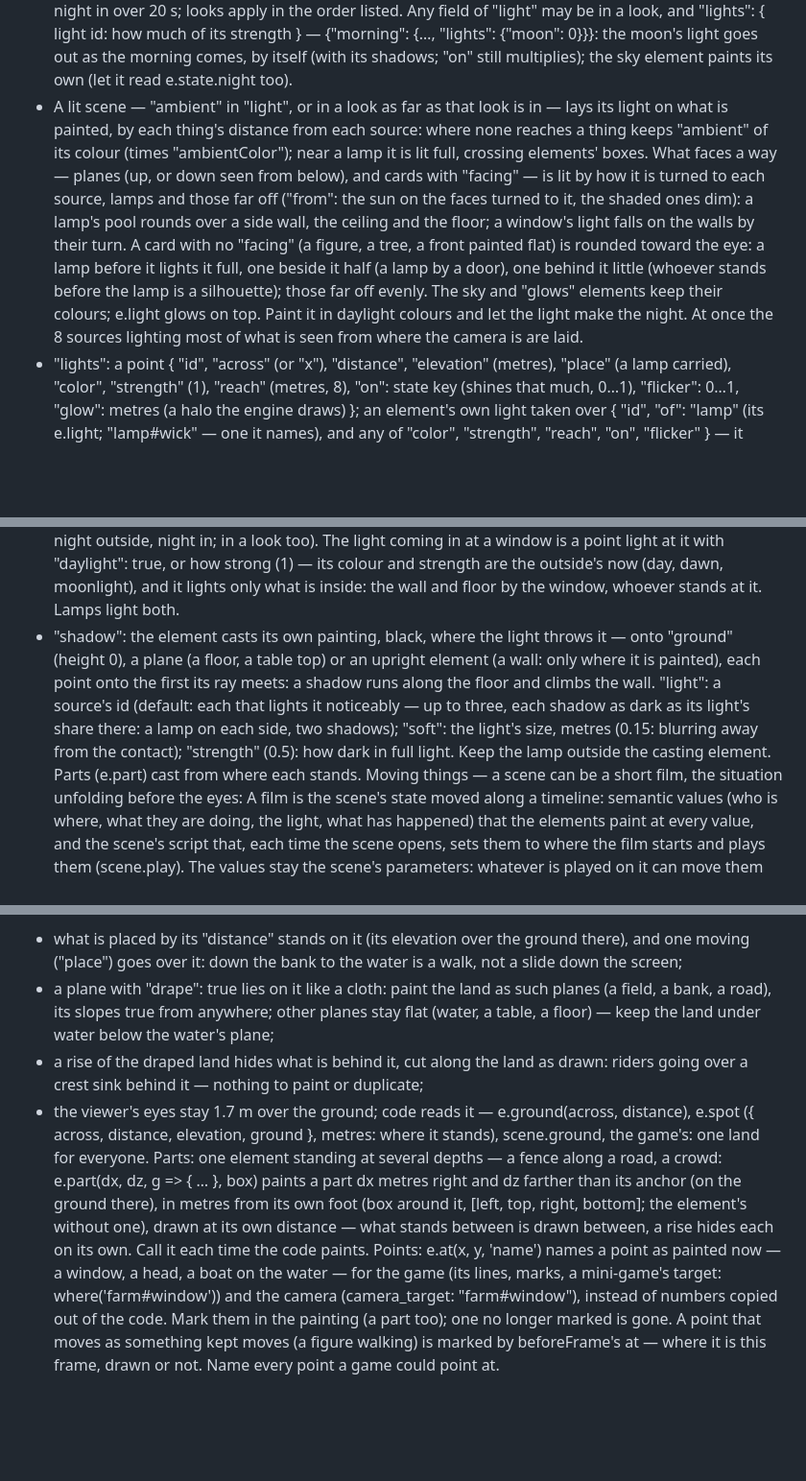
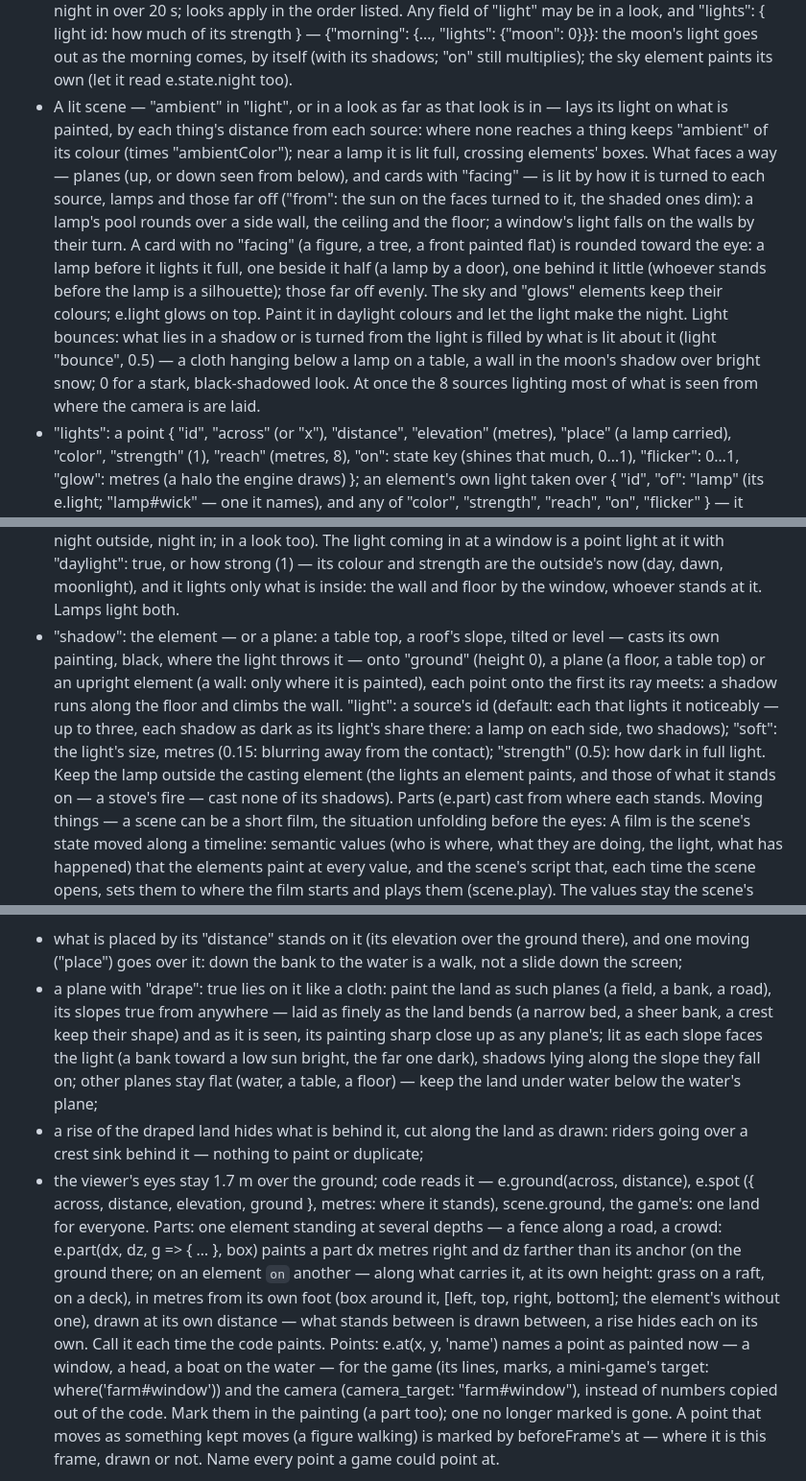
Before and after one commit to moood-me/docs, a Markdown page: scene-format.md, 3 parts joined by grey strips. Shown at 96% size. GitHub-like rendering; blank space fills up the shorter version.

Commit message:
docs as moood has them now

```diff
--- a/scene-format.md
+++ b/scene-format.md
@@ -101,10 +102,10 @@ State and mechanics — a scene can have its own, and needs nothing else to run
 
 Light — the scene's light is state, and data its painting knows:
   - "looks": each key names a state value 0…1 turning the light toward that look — { "evening": {"ambient": 0.6, "ambientColor": "#ffb070", "tint": "#ff9050", "tintStrength": 0.15}, "night": {"ambient": 0.18, "ambientColor": "#5070c0", "saturation": 0.6, "haze": 0.5} }: scene.set('night', 1, 20) brings the night in over 20 s; looks apply in the order listed. Any field of "light" may be in a look, and "lights": { light id: how much of its strength } — {"morning": {…, "lights": {"moon": 0}}}: the moon's light goes out as the morning comes, by itself (with its shadows; "on" still multiplies); the sky element paints its own (let it read e.state.night too).
-  - A lit scene — "ambient" in "light", or in a look as far as that look is in — lays its light on what is painted, by each thing's distance from each source: where none reaches a thing keeps "ambient" of its colour (times "ambientColor"); near a lamp it is lit full, crossing elements' boxes. What faces a way — planes (up, or down seen from below), and cards with "facing" — is lit by how it is turned to each source, lamps and those far off ("from": the sun on the faces turned to it, the shaded ones dim): a lamp's pool rounds over a side wall, the ceiling and the floor; a window's light falls on the walls by their turn. A card with no "facing" (a figure, a tree, a front painted flat) is rounded toward the eye: a lamp before it lights it full, one beside it half (a lamp by a door), one behind it little (whoever stands before the lamp is a silhouette); those far off evenly. The sky and "glows" elements keep their colours; e.light glows on top. Paint it in daylight colours and let the light make the night. At once the 8 sources lighting most of what is seen from where the camera is are laid.
+  - A lit scene — "ambient" in "light", or in a look as far as that look is in — lays its light on what is painted, by each thing's distance from each source: where none reaches a thing keeps "ambient" of its colour (times "ambientColor"); near a lamp it is lit full, crossing elements' boxes. What faces a way — planes (up, or down seen from below), and cards with "facing" — is lit by how it is turned to each source, lamps and those far off ("from": the sun on the faces turned to it, the shaded ones dim): a lamp's pool rounds over a side wall, the ceiling and the floor; a window's light falls on the walls by their turn. A card with no "facing" (a figure, a tree, a front painted flat) is rounded toward the eye: a lamp before it lights it full, one beside it half (a lamp by a door), one behind it little (whoever stands before the lamp is a silhouette); those far off evenly. The sky and "glows" elements keep their colours; e.light glows on top. Paint it in daylight colours and let the light make the night. Light bounces: what lies in a shadow or is turned from the light is filled by what is lit about it (light "bounce", 0.5) — a cloth hanging below a lamp on a table, a wall in the moon's shadow over bright snow; 0 for a stark, black-shadowed look. At once the 8 sources lighting most of what is seen from where the camera is are laid.
   - "lights": a point { "id", "across" (or "x"), "distance", "elevation" (metres), "place" (a lamp carried), "color", "strength" (1), "reach" (metres, 8), "on": state key (shines that much, 0…1), "flicker": 0…1, "glow": metres (a halo the engine draws) }; an element's own light taken over { "id", "of": "lamp" (its e.light; "lamp#wick" — one it names), and any of "color", "strength", "reach", "on", "flicker" } — it shines from wherever the element paints it (a lantern in a hand: a small glow, a long reach), its "on" putting out its glow too; or far off { "id", "from": [bearing, height] (degrees: 0 the far side, 90 the right, 180 behind the viewer; above the horizon) — "place": {"bearing": key, "height": key} moves it — or "from": "moon#disc", a point a sky element marks (e.at): it shines from wherever the moon is painted now, its shadows and edges following, "color", "strength", "on" } — the moon, the sun. Every e.light() is a source too; all are what e.lights() reports and shadows are cast from.
   - Inside and outside: a room, a carriage, a cabin is darker than the world beyond its window. Mark what is in it "inside": true (its walls, floor, things, people) and give "light" an "inside": 0…1 — how much of the light outside reaches in (0.3: a room by day as dim against the window as it should be; night outside, night in; in a look too). The light coming in at a window is a point light at it with "daylight": true, or how strong (1) — its colour and strength are the outside's now (day, dawn, moonlight), and it lights only what is inside: the wall and floor by the window, whoever stands at it. Lamps light both.
-  - "shadow": the element casts its own painting, black, where the light throws it — onto "ground" (height 0), a plane (a floor, a table top) or an upright element (a wall: only where it is painted), each point onto the first its ray meets: a shadow runs along the floor and climbs the wall. "light": a source's id (default: each that lights it noticeably — up to three, each shadow as dark as its light's share there: a lamp on each side, two shadows); "soft": the light's size, metres (0.15: blurring away from the contact); "strength" (0.5): how dark in full light. Keep the lamp outside the casting element. Parts (e.part) cast from where each stands.
+  - "shadow": the element — or a plane: a table top, a roof's slope, tilted or level — casts its own painting, black, where the light throws it — onto "ground" (height 0), a plane (a floor, a table top) or an upright element (a wall: only where it is painted), each point onto the first its ray meets: a shadow runs along the floor and climbs the wall. "light": a source's id (default: each that lights it noticeably — up to three, each shadow as dark as its light's share there: a lamp on each side, two shadows); "soft": the light's size, metres (0.15: blurring away from the contact); "strength" (0.5): how dark in full light. Keep the lamp outside the casting element (the lights an element paints, and those of what it stands on — a stove's fire — cast none of its shadows). Parts (e.part) cast from where each stands.
 Moving things — a scene can be a short film, the situation unfolding before the eyes:
   A film is the scene's state moved along a timeline: semantic values (who is where, what they are doing, the light, what has happened) that the elements paint at every value, and the scene's script that, each time the scene opens, sets them to where the film starts and plays them (scene.play). The values stay the scene's parameters: whatever is played on it can move them too.
   An element that walks off into the distance or comes near has "place": its across, distance, elevation (or x) are the names of state values (metres) — the engine puts it there every moment: its size, its haze, and what it is drawn in front of or behind follow; on a "relief", over the land — up a bank, down to the water. Its code paints it at its anchor as usual. "facing" and "tilt" too (degrees; a plane's "tilt" too: a deck rolling): a door or a window leaf opens — the card turns about its anchor, so paint it from its hinge (x 0 → its width; a leaf hinged on the right: x −width → 0): "facing": 180, "place": {"facing": "door"}, door 180 shut → 262 open into the room (the free edge comes toward the viewer: + for a card painted to the right of its hinge, − for one painted to the left); move it with scene.set(…, over) or scene.turn. Two leaves: two keys moved together.
@@ -139,10 +140,10 @@ Space — what is in front of what, the land, parts, points:
   "glass": a pane of glass — a window at night, a train's window, a shop window: it paints only where the glass is (the opening, plain fill; frames and bars are another element over it — "behind": ["wall"]), and is not shown itself: in it, faintly, what is on the viewer's side of it is seen mirrored — the room, lit as it is, its lamps, even one over the viewer's head out of the frame — smaller and farther, as behind the glass, blurring the farther from the glass ("blur" per metre). It shows where it is dark beyond the glass and light before it: at night; by day hardly (a lit scene: as its ambient light leaves the street dark; else on what is dark behind). With "facing" it lies as that turns it; else across the gaze. Only what stands on the viewer's side, not cut by others ("clip").
   "relief" — the land: the body of function (across, distance, anim, lib) returning the ground's height in metres there (across: right of the start's line of sight; distance: ahead). A bank rising to 1.4 m at 10 m and down to a stream at 14 m: "return 1.4 * anim.span(distance, 6, 10) - 1.8 * anim.span(distance, 11, 14)". Keep it 0 where the viewer starts. Then:
   - what is placed by its "distance" stands on it (its elevation over the ground there), and one moving ("place") goes over it: down the bank to the water is a walk, not a slide down the screen;
-  - a plane with "drape": true lies on it like a cloth: paint the land as such planes (a field, a bank, a road), its slopes true from anywhere; other planes stay flat (water, a table, a floor) — keep the land under water below the water's plane;
+  - a plane with "drape": true lies on it like a cloth: paint the land as such planes (a field, a bank, a road), its slopes true from anywhere — laid as finely as the land bends (a narrow bed, a sheer bank, a crest keep their shape) and as it is seen, its painting sharp close up as any plane's; lit as each slope faces the light (a bank toward a low sun bright, the far one dark), shadows lying along the slope they fall on; other planes stay flat (water, a table, a floor) — keep the land under water below the water's plane;
   - a rise of the draped land hides what is behind it, cut along the land as drawn: riders going over a crest sink behind it — nothing to paint or duplicate;
   - the viewer's eyes stay 1.7 m over the ground; code reads it — e.ground(across, distance), e.spot ({ across, distance, elevation, ground }, metres: where it stands), scene.ground, the game's: one land for everyone.
-  Parts: one element standing at several depths — a fence along a road, a crowd: e.part(dx, dz, g => { … }, box) paints a part dx metres right and dz farther than its anchor (on the ground there), in metres from its own foot (box around it, [left, top, right, bottom]; the element's without one), drawn at its own distance — what stands between is drawn between, a rise hides each on its own. Call it each time the code paints.
+  Parts: one element standing at several depths — a fence along a road, a crowd: e.part(dx, dz, g => { … }, box) paints a part dx metres right and dz farther than its anchor (on the ground there; on an element `on` another — along what carries it, at its own height: grass on a raft, on a deck), in metres from its own foot (box around it, [left, top, right, bottom]; the element's without one), drawn at its own distance — what stands between is drawn between, a rise hides each on its own. Call it each time the code paints.
   Points: e.at(x, y, 'name') names a point as painted now — a window, a head, a boat on the water — for the game (its lines, marks, a mini-game's target: where('farm#window')) and the camera (camera_target: "farm#window"), instead of numbers copied out of the code. Mark them in the painting (a part too); one no longer marked is gone. A point that moves as something kept moves (a figure walking) is marked by beforeFrame's at — where it is this frame, drawn or not. Name every point a game could point at.
 
 A platformer ("camera": {"mode": "platform", "hero": id, "jump": metres}): the viewer runs and jumps as the hero (keys or touch), the camera riding along. "solid": true elements are what it stands on and bumps into — the box across their "box", from their "elevation" up their "height" (the ground, steps, ledges, crates: paint them to look like that box). Lay the level out along "across" at one "distance", scenery nearer and farther. The hero is painted once, facing right, at the start: the engine moves it and turns it when it runs left; its code reads e.hero ({ vx, vy m/s, ground }) for its legs and arms; "width" (0.6 m) is how wide it bumps, "jump" how high (2.2 m). Scripts read scene.hero() ({ across, elevation, ground }): coins, doors, someone who speaks when it comes near.
```
Also changed, not shown: other parts of scene-format.md (+3 -2 lines).
